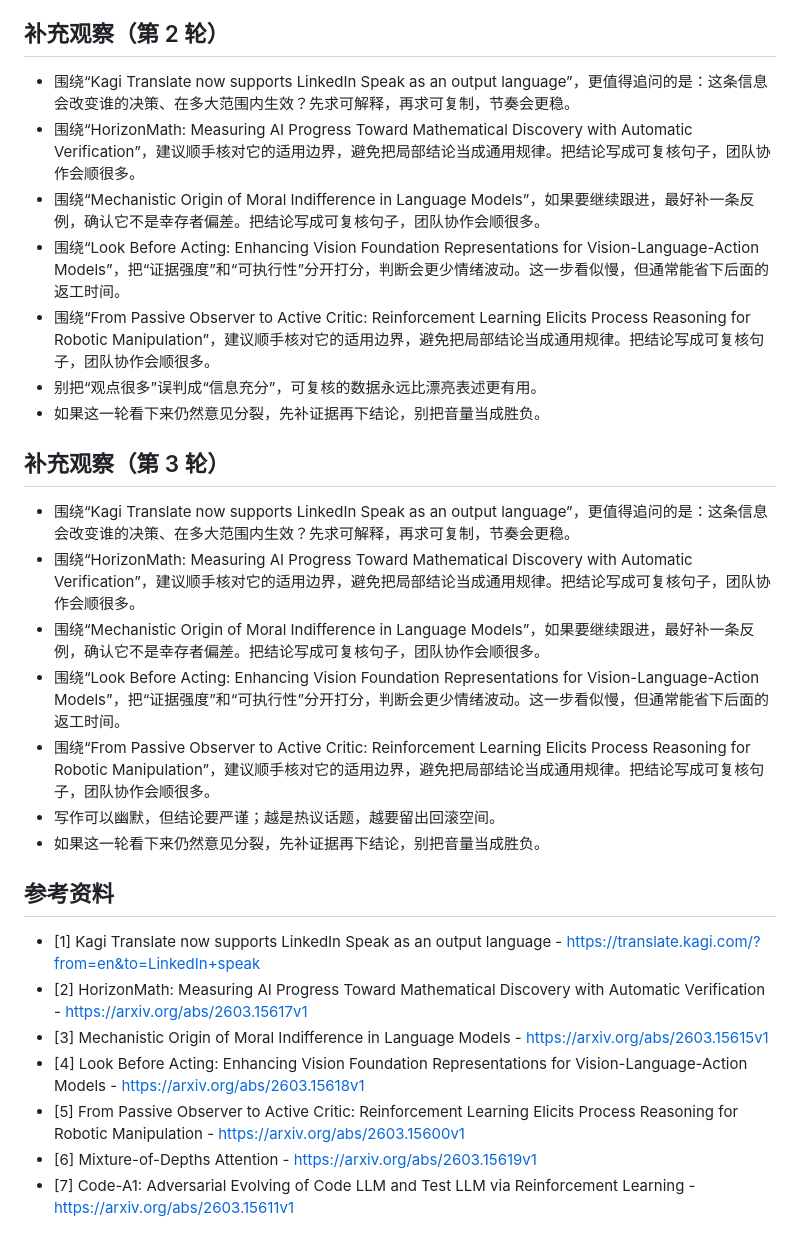
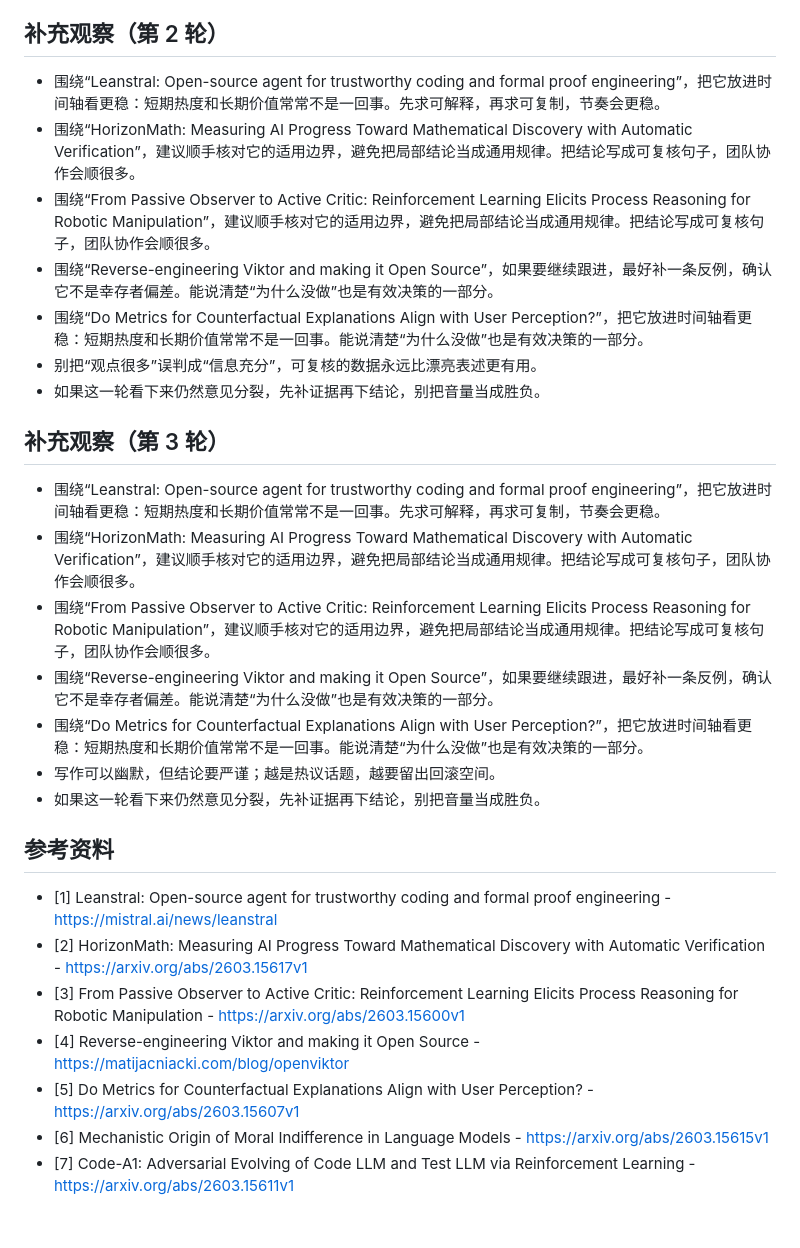
Before and after one commit to Eason-2/first-depot, a Markdown page: deliverables/published/2026-03-17-ai.md, the part around one of its changes. Rendered like a GitHub page.

Commit message:
auto: sync local blog changes (2026-03-17T10:40:40Z)

```diff
--- a/deliverables/published/2026-03-17-ai.md
+++ b/deliverables/published/2026-03-17-ai.md
@@ -63,29 +63,29 @@ sources:
 - 如果这一轮看下来仍然意见分裂，先补证据再下结论，别把音量当成胜负。
 
 ## 补充观察（第 2 轮）
-- 围绕“Kagi Translate now supports LinkedIn Speak as an output language”，更值得追问的是：这条信息会改变谁的决策、在多大范围内生效？先求可解释，再求可复制，节奏会更稳。
+- 围绕“Leanstral: Open-source agent for trustworthy coding and formal proof engineering”，把它放进时间轴看更稳：短期热度和长期价值常常不是一回事。先求可解释，再求可复制，节奏会更稳。
 - 围绕“HorizonMath: Measuring AI Progress Toward Mathematical Discovery with Automatic Verification”，建议顺手核对它的适用边界，避免把局部结论当成通用规律。把结论写成可复核句子，团队协作会顺很多。
-- 围绕“Mechanistic Origin of Moral Indifference in Language Models”，如果要继续跟进，最好补一条反例，确认它不是幸存者偏差。把结论写成可复核句子，团队协作会顺很多。
-- 围绕“Look Before Acting: Enhancing Vision Foundation Representations for Vision-Language-Action Models”，把“证据强度”和“可执行性”分开打分，判断会更少情绪波动。这一步看似慢，但通常能省下后面的返工时间。
 - 围绕“From Passive Observer to Active Critic: Reinforcement Learning Elicits Process Reasoning for Robotic Manipulation”，建议顺手核对它的适用边界，避免把局部结论当成通用规律。把结论写成可复核句子，团队协作会顺很多。
+- 围绕“Reverse-engineering Viktor and making it Open Source”，如果要继续跟进，最好补一条反例，确认它不是幸存者偏差。能说清楚“为什么没做”也是有效决策的一部分。
+- 围绕“Do Metrics for Counterfactual Explanations Align with User Perception?”，把它放进时间轴看更稳：短期热度和长期价值常常不是一回事。能说清楚“为什么没做”也是有效决策的一部分。
 - 别把“观点很多”误判成“信息充分”，可复核的数据永远比漂亮表述更有用。
 - 如果这一轮看下来仍然意见分裂，先补证据再下结论，别把音量当成胜负。
 
 ## 补充观察（第 3 轮）
-- 围绕“Kagi Translate now supports LinkedIn Speak as an output language”，更值得追问的是：这条信息会改变谁的决策、在多大范围内生效？先求可解释，再求可复制，节奏会更稳。
+- 围绕“Leanstral: Open-source agent for trustworthy coding and formal proof engineering”，把它放进时间轴看更稳：短期热度和长期价值常常不是一回事。先求可解释，再求可复制，节奏会更稳。
 - 围绕“HorizonMath: Measuring AI Progress Toward Mathematical Discovery with Automatic Verification”，建议顺手核对它的适用边界，避免把局部结论当成通用规律。把结论写成可复核句子，团队协作会顺很多。
-- 围绕“Mechanistic Origin of Moral Indifference in Language Models”，如果要继续跟进，最好补一条反例，确认它不是幸存者偏差。把结论写成可复核句子，团队协作会顺很多。
-- 围绕“Look Before Acting: Enhancing Vision Foundation Representations for Vision-Language-Action Models”，把“证据强度”和“可执行性”分开打分，判断会更少情绪波动。这一步看似慢，但通常能省下后面的返工时间。
 - 围绕“From Passive Observer to Active Critic: Reinforcement Learning Elicits Process Reasoning for Robotic Manipulation”，建议顺手核对它的适用边界，避免把局部结论当成通用规律。把结论写成可复核句子，团队协作会顺很多。
+- 围绕“Reverse-engineering Viktor and making it Open Source”，如果要继续跟进，最好补一条反例，确认它不是幸存者偏差。能说清楚“为什么没做”也是有效决策的一部分。
+- 围绕“Do Metrics for Counterfactual Explanations Align with User Perception?”，把它放进时间轴看更稳：短期热度和长期价值常常不是一回事。能说清楚“为什么没做”也是有效决策的一部分。
 - 写作可以幽默，但结论要严谨；越是热议话题，越要留出回滚空间。
 - 如果这一轮看下来仍然意见分裂，先补证据再下结论，别把音量当成胜负。
 
 ## 参考资料
 
-- [1] Kagi Translate now supports LinkedIn Speak as an output language - https://translate.kagi.com/?from=en&to=LinkedIn+speak
+- [1] Leanstral: Open-source agent for trustworthy coding and formal proof engineering - https://mistral.ai/news/leanstral
 - [2] HorizonMath: Measuring AI Progress Toward Mathematical Discovery with Automatic Verification - https://arxiv.org/abs/2603.15617v1
-- [3] Mechanistic Origin of Moral Indifference in Language Models - https://arxiv.org/abs/2603.15615v1
-- [4] Look Before Acting: Enhancing Vision Foundation Representations for Vision-Language-Action Models - https://arxiv.org/abs/2603.15618v1
-- [5] From Passive Observer to Active Critic: Reinforcement Learning Elicits Process Reasoning for Robotic Manipulation - https://arxiv.org/abs/2603.15600v1
-- [6] Mixture-of-Depths Attention - https://arxiv.org/abs/2603.15619v1
+- [3] From Passive Observer to Active Critic: Reinforcement Learning Elicits Process Reasoning for Robotic Manipulation - https://arxiv.org/abs/2603.15600v1
+- [4] Reverse-engineering Viktor and making it Open Source - https://matijacniacki.com/blog/openviktor
+- [5] Do Metrics for Counterfactual Explanations Align with User Perception? - https://arxiv.org/abs/2603.15607v1
+- [6] Mechanistic Origin of Moral Indifference in Language Models - https://arxiv.org/abs/2603.15615v1
 - [7] Code-A1: Adversarial Evolving of Code LLM and Test LLM via Reinforcement Learning - https://arxiv.org/abs/2603.15611v1
```
Also changed, not shown: other parts of deliverables/published/2026-03-17-ai.md (+34 -34 lines).
